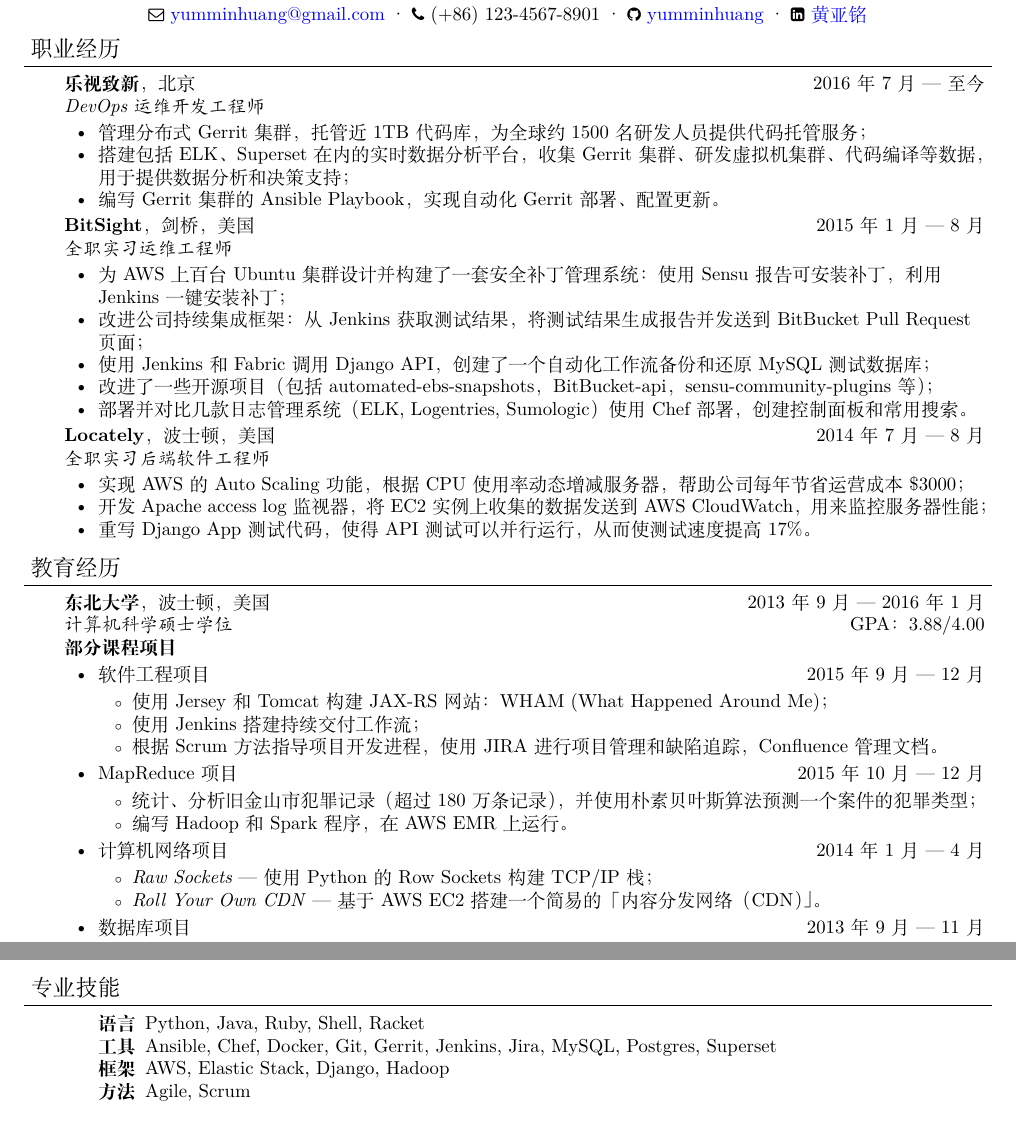
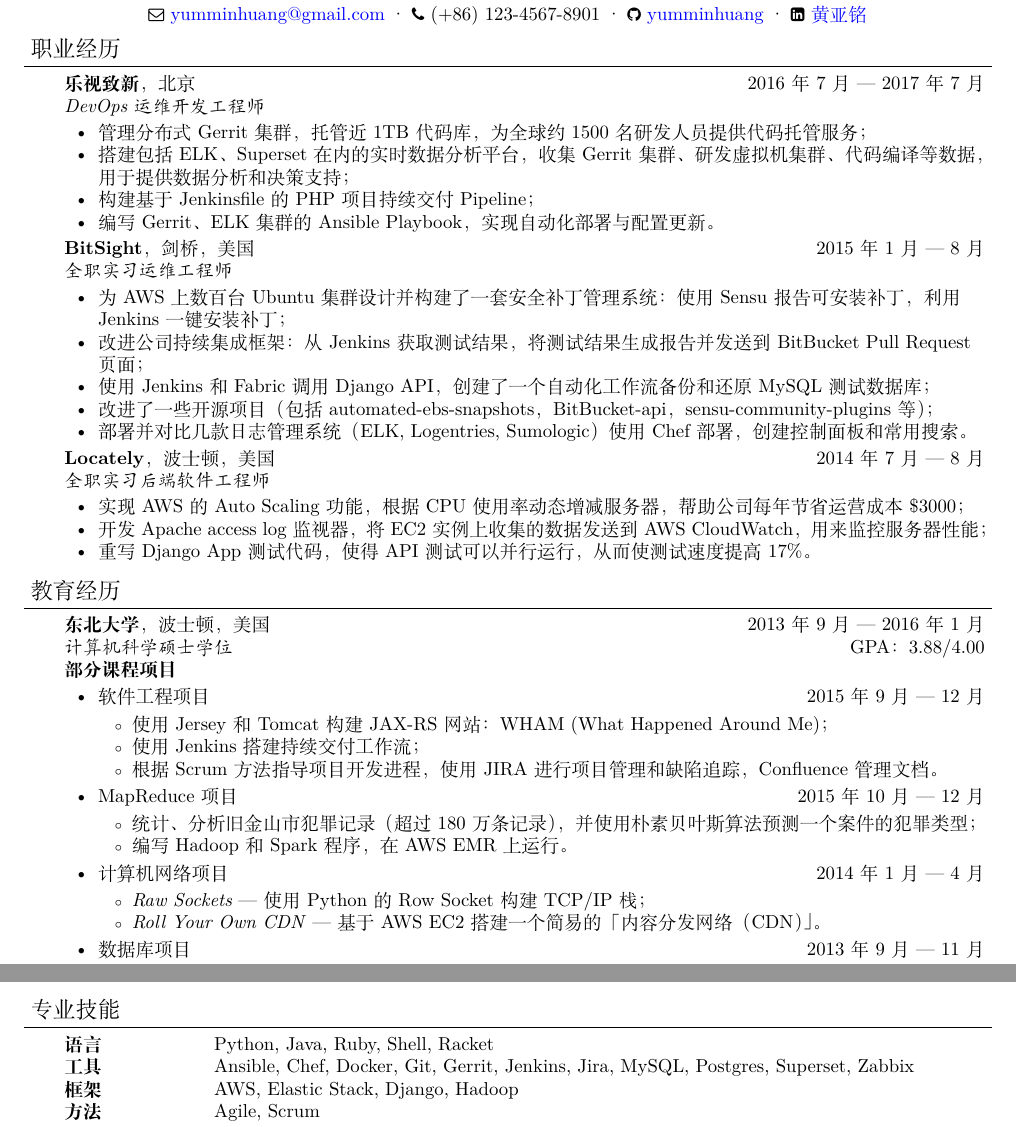
Before and after one commit to yumminhuang/resume, a LaTeX CV (resume/Resume_ZH.tex): two parts of the page, joined at a grey line, cut so that both start at the same text. Compiled offline with XeLaTeX; a missing font is replaced by an installed copy or a similar font.

Commit message:
Update resumes

```diff
--- a/resume/Resume_ZH.tex
+++ b/resume/Resume_ZH.tex
@@ -29,12 +29,13 @@
 
 \begin{body}
 	\school{\textbf{乐视致新}，北京}
-	{2016年7月 --- 至今}
+	{2016年7月 --- 2017年7月}
 	{DevOps 运维开发工程师}{}
 	\begin{itemize}[noitemsep,topsep=0pt]
 		\item 管理分布式 Gerrit 集群，托管近 1TB 代码库，为全球约 1500 名研发人员提供代码托管服务；
 		\item 搭建包括ELK、Superset 在内的实时数据分析平台，收集Gerrit 集群、研发虚拟机集群、代码编译等数据，用于提供数据分析和决策支持；
-		\item 编写 Gerrit 集群的 Ansible Playbook，实现自动化 Gerrit 部署、配置更新。
+		\item 构建基于Jenkinsfile的PHP项目持续交付Pipeline；
+		\item 编写 Gerrit、ELK 集群的 Ansible Playbook，实现自动化部署与配置更新。
 	\end{itemize}
 \end{body}
 
@@ -43,7 +44,7 @@
 	{2015年1月 --- 8月}
 	{全职实习运维工程师}{}
 	\begin{itemize}[noitemsep,topsep=0pt]
-		\item 为 AWS 上百台 Ubuntu 集群设计并构建了一套安全补丁管理系统：使用 Sensu 报告可安装补丁，利用 Jenkins 一键安装补丁；
+		\item 为 AWS 上数百台 Ubuntu 集群设计并构建了一套安全补丁管理系统：使用 Sensu 报告可安装补丁，利用 Jenkins 一键安装补丁；
 		\item 改进公司持续集成框架：从Jenkins获取测试结果，将测试结果生成报告并发送到BitBucket Pull Request页面；
 		\item 使用 Jenkins 和 Fabric 调用 Django API，创建了一个自动化工作流备份和还原 MySQL 测试数据库；
 		\item 改进了一些开源项目（包括 automated-ebs-snapshots，BitBucket-api，sensu-community-plugins 等）；
@@ -99,7 +100,7 @@
 
 	\item \project{计算机网络项目}{2014年1月 --- 4月}
 	\begin{itemize}
-		\item \textit{Raw Sockets} --- 使用 Python 的 Row Sockets 构建 TCP/IP 栈；
+		\item \textit{Raw Sockets} --- 使用 Python 的 Row Socket 构建 TCP/IP 栈；
 		\item \textit{Roll Your Own CDN} --- 基于 AWS EC2 搭建一个简易的「内容分发网络（CDN）」。
 	\end{itemize}
 
@@ -131,9 +132,10 @@
 % Skills
 \header{专业技能}
 
-\begin{description}[style=nextline,topsep=1pt]
+\begin{body}
+\begin{description}[style=nextline,leftmargin=8em,topsep=1pt]
 	\item[语言] Python, Java, Ruby, Shell, Racket
-	\item[工具] Ansible, Chef, Docker, Git, Gerrit, Jenkins, Jira, MySQL, Postgres, Superset
+	\item[工具] Ansible, Chef, Docker, Git, Gerrit, Jenkins, Jira, MySQL, Postgres, Superset, Zabbix
 	\item[框架] AWS, Elastic Stack, Django, Hadoop
 	\item[方法] Agile, Scrum
 \end{description}
```
Also changed, not shown: resume/Resume.tex (+8 -4 lines), README.md, resume/Resume_ZH.tex (1 more changed lines), 1 other file.
